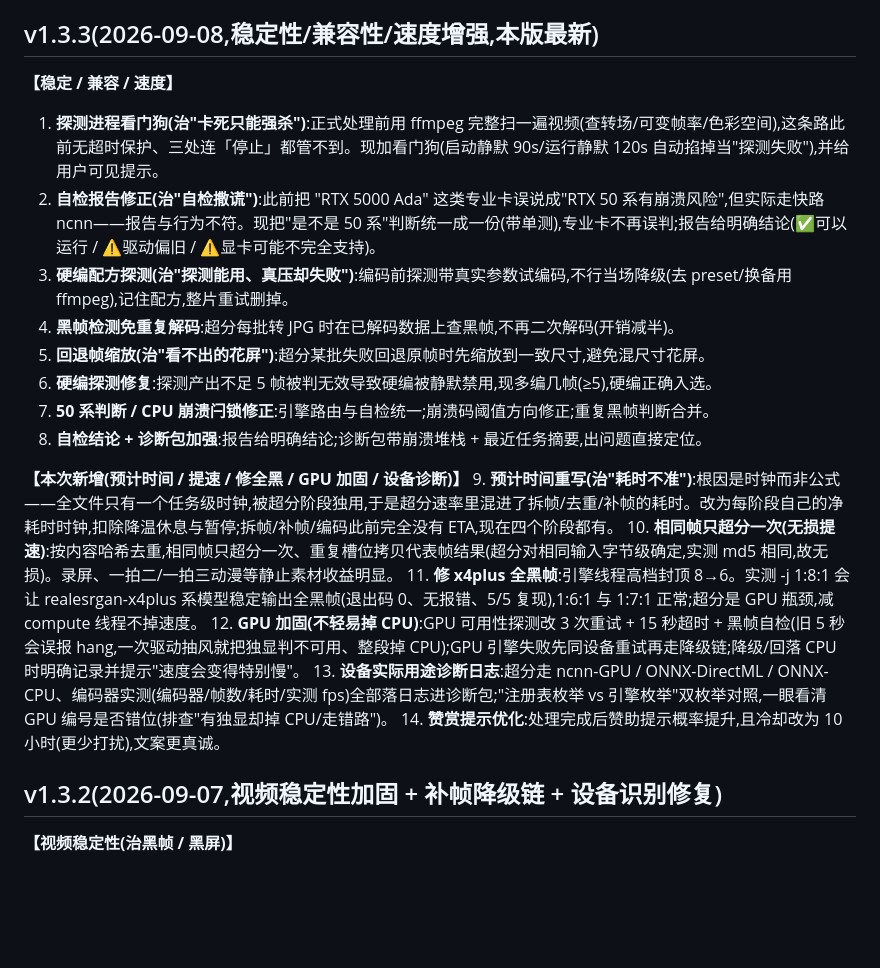
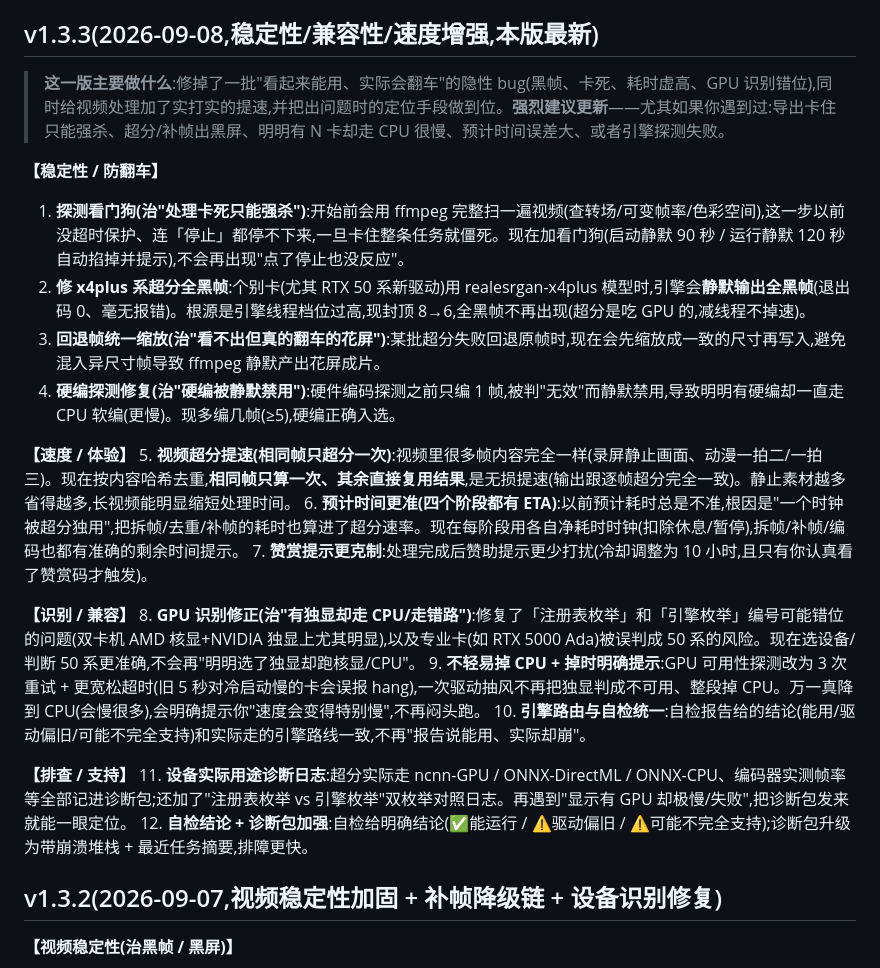
Before and after one commit to AlLHHH/ALH-Pro, a Markdown page: RELEASE_NOTES.md, the part around the change. GitHub-like rendering; blank space fills up the shorter version.

Commit message:
更新日志: 加强 v1.3.3 说明(按稳定性/提速/识别/排查分组, 含总览与用户收益)

```diff
--- a/RELEASE_NOTES.md
+++ b/RELEASE_NOTES.md
@@ -5,23 +5,27 @@ ALH Pro v1.3.3 — 更新内容(❕最新说明)
 
 ## v1.3.3(2026-09-08,稳定性/兼容性/速度增强,本版最新)
 
-**【稳定 / 兼容 / 速度】**
-1. **探测进程看门狗(治"卡死只能强杀")**:正式处理前用 ffmpeg 完整扫一遍视频(查转场/可变帧率/色彩空间),这条路此前无超时保护、三处连「停止」都管不到。现加看门狗(启动静默 90s/运行静默 120s 自动掐掉当"探测失败"),并给用户可见提示。
-2. **自检报告修正(治"自检撒谎")**:此前把 "RTX 5000 Ada" 这类专业卡误说成"RTX 50 系有崩溃风险",但实际走快路 ncnn——报告与行为不符。现把"是不是 50 系"判断统一成一份(带单测),专业卡不再误判;报告给明确结论(✅可以运行 / ⚠️驱动偏旧 / ⚠️显卡可能不完全支持)。
-3. **硬编配方探测(治"探测能用、真压却失败")**:编码前探测带真实参数试编码,不行当场降级(去 preset/换备用 ffmpeg),记住配方,整片重试删掉。
-4. **黑帧检测免重复解码**:超分每批转 JPG 时在已解码数据上查黑帧,不再二次解码(开销减半)。
-5. **回退帧缩放(治"看不出的花屏")**:超分某批失败回退原帧时先缩放到一致尺寸,避免混尺寸花屏。
-6. **硬编探测修复**:探测产出不足 5 帧被判无效导致硬编被静默禁用,现多编几帧(≥5),硬编正确入选。
-7. **50 系判断 / CPU 崩溃闩锁修正**:引擎路由与自检统一;崩溃码阈值方向修正;重复黑帧判断合并。
-8. **自检结论 + 诊断包加强**:报告给明确结论;诊断包带崩溃堆栈 + 最近任务摘要,出问题直接定位。
+> **这一版主要做什么**:修掉了一批"看起来能用、实际会翻车"的隐性 bug(黑帧、卡死、耗时虚高、GPU 识别错位),同时给视频处理加了实打实的提速,并把出问题时的定位手段做到位。**强烈建议更新**——尤其如果你遇到过:导出卡住只能强杀、超分/补帧出黑屏、明明有 N 卡却走 CPU 很慢、预计时间误差大、或者引擎探测失败。
 
-**【本次新增(预计时间 / 提速 / 修全黑 / GPU 加固 / 设备诊断)】**
-9. **预计时间重写(治"耗时不准")**:根因是时钟而非公式——全文件只有一个任务级时钟,被超分阶段独用,于是超分速率里混进了拆帧/去重/补帧的耗时。改为每阶段自己的净耗时时钟,扣除降温休息与暂停;拆帧/补帧/编码此前完全没有 ETA,现在四个阶段都有。
-10. **相同帧只超分一次(无损提速)**:按内容哈希去重,相同帧只超分一次、重复槽位拷贝代表帧结果(超分对相同输入字节级确定,实测 md5 相同,故无损)。录屏、一拍二/一拍三动漫等静止素材收益明显。
-11. **修 x4plus 全黑帧**:引擎线程高档封顶 8→6。实测 -j 1:8:1 会让 realesrgan-x4plus 系模型稳定输出全黑帧(退出码 0、无报错、5/5 复现),1:6:1 与 1:7:1 正常;超分是 GPU 瓶颈,减 compute 线程不掉速度。
-12. **GPU 加固(不轻易掉 CPU)**:GPU 可用性探测改 3 次重试 + 15 秒超时 + 黑帧自检(旧 5 秒会误报 hang,一次驱动抽风就把独显判不可用、整段掉 CPU);GPU 引擎失败先同设备重试再走降级链;降级/回落 CPU 时明确记录并提示"速度会变得特别慢"。
-13. **设备实际用途诊断日志**:超分走 ncnn-GPU / ONNX-DirectML / ONNX-CPU、编码器实测(编码器/帧数/耗时/实测 fps)全部落日志进诊断包;"注册表枚举 vs 引擎枚举"双枚举对照,一眼看清 GPU 编号是否错位(排查"有独显却掉 CPU/走错路")。
-14. **赞赏提示优化**:处理完成后赞助提示概率提升,且冷却改为 10 小时(更少打扰),文案更真诚。
+**【稳定性 / 防翻车】**
+1. **探测看门狗(治"处理卡死只能强杀")**:开始前会用 ffmpeg 完整扫一遍视频(查转场/可变帧率/色彩空间),这一步以前没超时保护、连「停止」都停不下来,一旦卡住整条任务就僵死。现在加看门狗(启动静默 90 秒 / 运行静默 120 秒自动掐掉并提示),不会再出现"点了停止也没反应"。
+2. **修 x4plus 系超分全黑帧**:个别卡(尤其 RTX 50 系新驱动)用 realesrgan-x4plus 模型时,引擎会**静默输出全黑帧**(退出码 0、毫无报错)。根源是引擎线程档位过高,现封顶 8→6,全黑帧不再出现(超分是吃 GPU 的,减线程不掉速)。
+3. **回退帧统一缩放(治"看不出但真的翻车的花屏")**:某批超分失败回退原帧时,现在会先缩放成一致的尺寸再写入,避免混入异尺寸帧导致 ffmpeg 静默产出花屏成片。
+4. **硬编探测修复(治"硬编被静默禁用")**:硬件编码探测之前只编 1 帧,被判"无效"而静默禁用,导致明明有硬编却一直走 CPU 软编(更慢)。现多编几帧(≥5),硬编正确入选。
+
+**【速度 / 体验】**
+5. **视频超分提速(相同帧只超分一次)**:视频里很多帧内容完全一样(录屏静止画面、动漫一拍二/一拍三)。现在按内容哈希去重,**相同帧只算一次、其余直接复用结果**,是无损提速(输出跟逐帧超分完全一致)。静止素材越多省得越多,长视频能明显缩短处理时间。
+6. **预计时间更准(四个阶段都有 ETA)**:以前预计耗时总是不准,根因是"一个时钟被超分独用",把拆帧/去重/补帧的耗时也算进了超分速率。现在每阶段用各自净耗时时钟(扣除休息/暂停),拆帧/补帧/编码也都有准确的剩余时间提示。
+7. **赞赏提示更克制**:处理完成后赞助提示更少打扰(冷却调整为 10 小时,且只有你认真看了赞赏码才触发)。
+
+**【识别 / 兼容】**
+8. **GPU 识别修正(治"有独显却走 CPU/走错路")**:修复了「注册表枚举」和「引擎枚举」编号可能错位的问题(双卡机 AMD 核显+NVIDIA 独显上尤其明显),以及专业卡(如 RTX 5000 Ada)被误判成 50 系的风险。现在选设备/判断 50 系更准确,不会再"明明选了独显却跑核显/CPU"。
+9. **不轻易掉 CPU + 掉时明确提示**:GPU 可用性探测改为 3 次重试 + 更宽松超时(旧 5 秒对冷启动慢的卡会误报 hang),一次驱动抽风不再把独显判成不可用、整段掉 CPU。万一真降到 CPU(会慢很多),会明确提示你"速度会变得特别慢",不再闷头跑。
+10. **引擎路由与自检统一**:自检报告给的结论(能用/驱动偏旧/可能不完全支持)和实际走的引擎路线一致,不再"报告说能用、实际却崩"。
+
+**【排查 / 支持】**
+11. **设备实际用途诊断日志**:超分实际走 ncnn-GPU / ONNX-DirectML / ONNX-CPU、编码器实测帧率等全部记进诊断包;还加了"注册表枚举 vs 引擎枚举"双枚举对照日志。再遇到"显示有 GPU 却极慢/失败",把诊断包发来就能一眼定位。
+12. **自检结论 + 诊断包加强**:自检给明确结论(✅能运行 / ⚠️驱动偏旧 / ⚠️可能不完全支持);诊断包升级为带崩溃堆栈 + 最近任务摘要,排障更快。
 
 ## v1.3.2(2026-09-07,视频稳定性加固 + 补帧降级链 + 设备识别修复)
 
```
